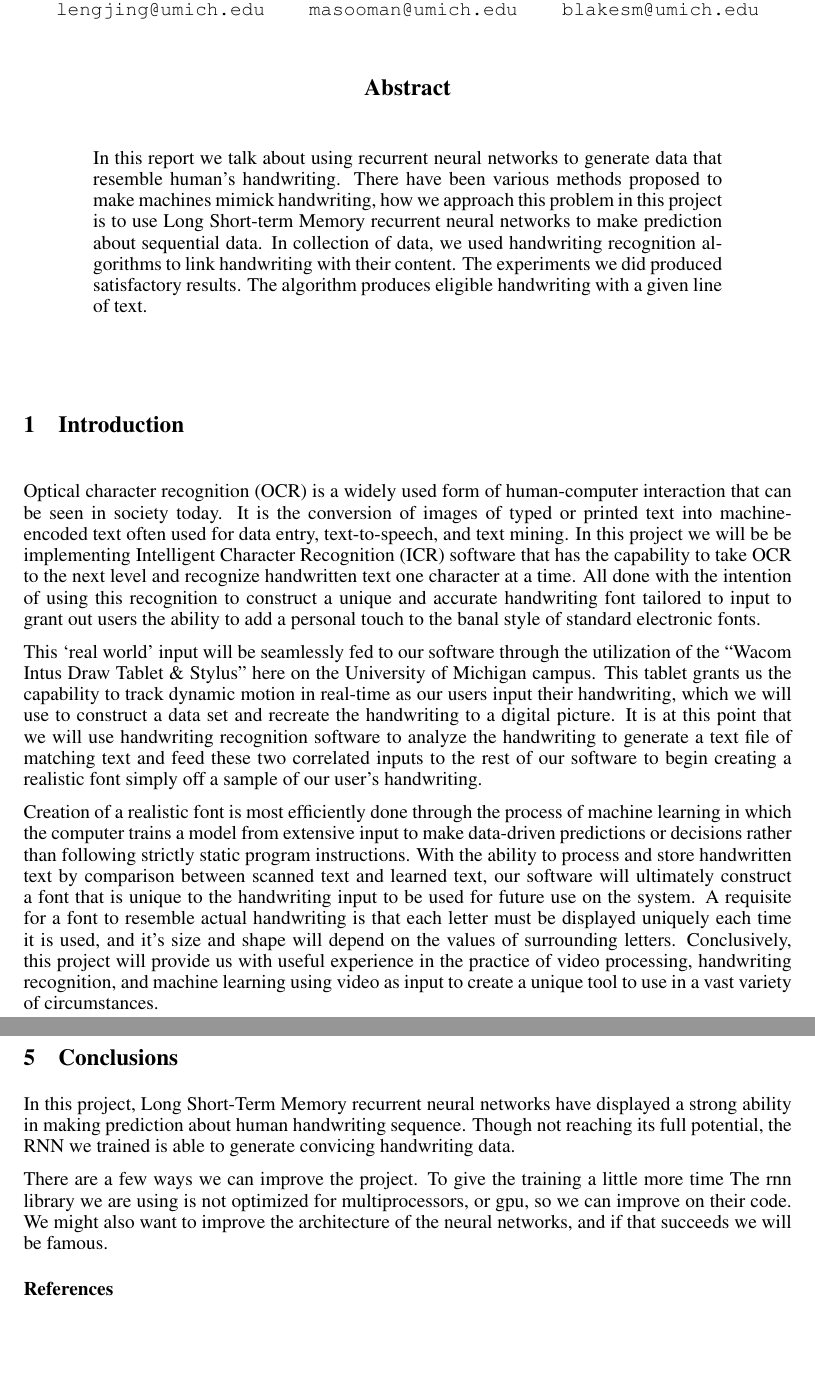
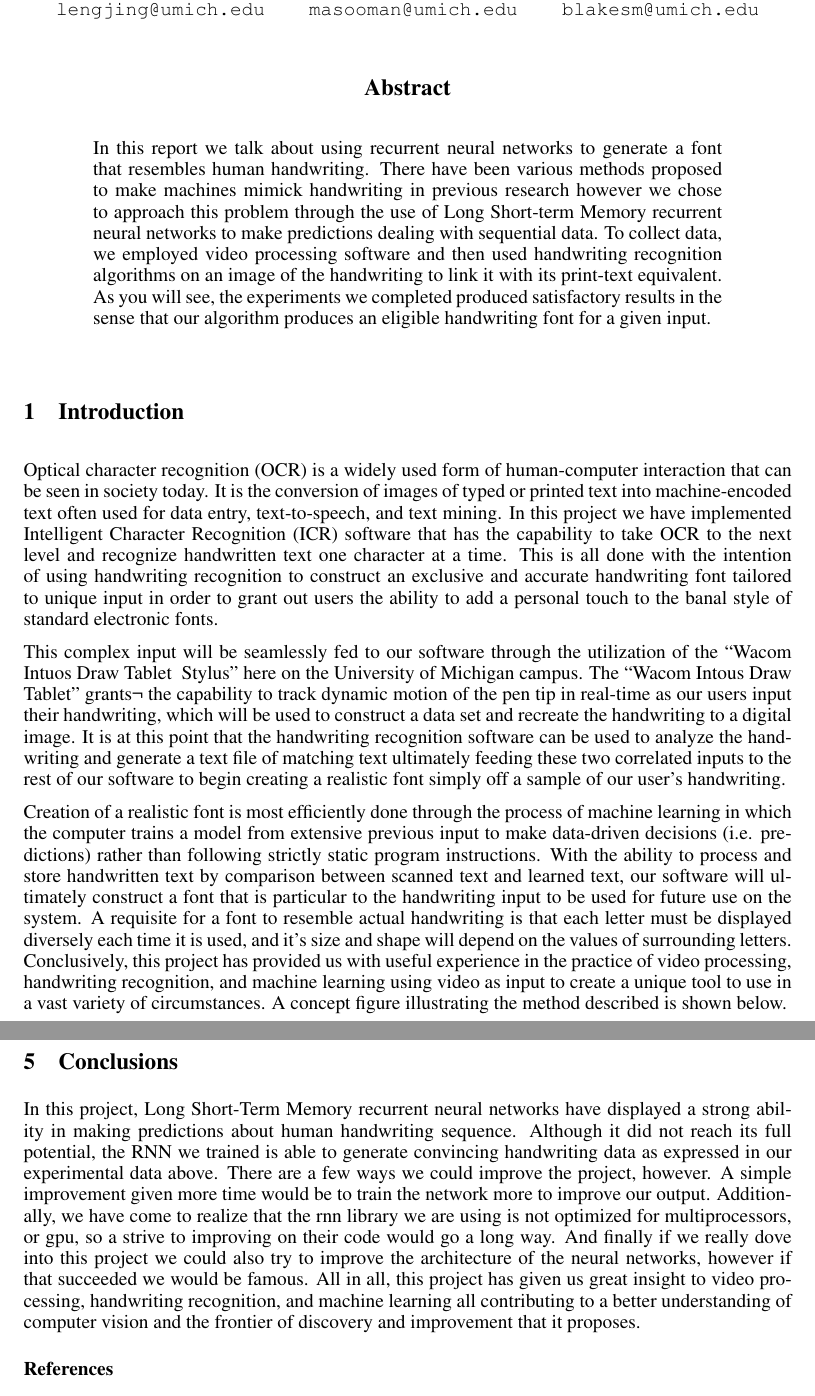
Before and after one commit to angelleng/ComputerVisionFinalProject, a LaTeX paper (report/HandwritingGeneration.tex): two parts of pages 1 and 9 of 13, joined at a grey line, cut so that both start at the same text, the shorter picture padded with empty space. Compiled offline with pdfLaTeX.

Commit message:
Update HandwritingGeneration.tex

```diff
--- a/report/HandwritingGeneration.tex
+++ b/report/HandwritingGeneration.tex
@@ -66,7 +66,7 @@ University of Michigan \\
 \maketitle
 
 \begin{abstract}
-In this report we talk about using recurrent neural networks to generate data that resemble human's handwriting. There have been various methods proposed to make machines mimick handwriting, how we approach this problem in this project is to use Long Short-term Memory recurrent neural networks to make prediction about sequential data. In collection of data, we used handwriting recognition algorithms to link handwriting with their content. The experiments we did produced satisfactory results. The algorithm produces eligible handwriting with a given line of text.
+In this report we talk about using recurrent neural networks to generate a font that resembles human handwriting. There have been various methods proposed to make machines mimick handwriting in previous research however we chose to approach this problem through the use of Long Short-term Memory recurrent neural networks to make predictions dealing with sequential data. To collect data, we employed video processing software and then used handwriting recognition algorithms on an image of the handwriting to link it with its print-text equivalent. As you will see, the experiments we completed produced satisfactory results in the sense that our algorithm produces an eligible handwriting font for a given input.
 
 \end{abstract}
 
@@ -84,11 +84,12 @@ In this report we talk about using recurrent neural networks to generate data th
 
 \section{Introduction}
 
-Optical character recognition (OCR) is a widely used form of human-computer interaction that can be seen in society today. It is the conversion of images of typed or printed text into machine-encoded text often used for data entry, text-to-speech, and text mining. In this project we will be be implementing Intelligent Character Recognition (ICR) software that has the capability to take OCR to the next level and recognize handwritten text one character at a time. All done with the intention of using this recognition to construct a unique and accurate handwriting font tailored to input to grant out users the ability to add a personal touch to the banal style of standard electronic fonts.
+Optical character recognition (OCR) is a widely used form of human-computer interaction that can be seen in society today. It is the conversion of images of typed or printed text into machine-encoded text often used for data entry, text-to-speech, and text mining. In this project we have implemented Intelligent Character Recognition (ICR) software that has the capability to take OCR to the next level and recognize handwritten text one character at a time. This is all done with the intention of using handwriting recognition to construct an exclusive and accurate handwriting font tailored to unique input in order to grant out users the ability to add a personal touch to the banal style of standard electronic fonts.
 
-This ‘real world’ input will be seamlessly fed to our software through the utilization of the “Wacom Intus Draw Tablet \& Stylus” here on the University of Michigan campus. This tablet grants us the capability to track dynamic motion in real-time as our users input their handwriting, which we will use to construct a data set and recreate the handwriting to a digital picture. It is at this point that we will use handwriting recognition software to analyze the handwriting to generate a text file of matching text and feed these two correlated inputs to the rest of our software to begin creating a realistic font simply off a sample of our user’s handwriting.
+This complex input will be seamlessly fed to our software through the utilization of the “Wacom Intuos Draw Tablet & Stylus” here on the University of Michigan campus. The “Wacom Intous Draw Tablet” grants¬ the capability to track dynamic motion of the pen tip in real-time as our users input their handwriting, which will be used to construct a data set and recreate the handwriting to a digital image. It is at this point that the handwriting recognition software can be used to analyze the handwriting and generate a text file of matching text ultimately feeding these two correlated inputs to the rest of our software to begin creating a realistic font simply off a sample of our user’s handwriting.
 
-Creation of a realistic font is most efficiently done through the process of machine learning in which the computer trains a model from extensive input to make data-driven predictions or decisions rather than following strictly static program instructions. With the ability to process and store handwritten text by comparison between scanned text and learned text, our software will ultimately construct a font that is unique to the handwriting input to be used for future use on the system. A requisite for a font to resemble actual handwriting is that each letter must be displayed uniquely each time it is used, and it’s size and shape will depend on the values of surrounding letters. Conclusively, this project will provide us with useful experience in the practice of video processing, handwriting recognition, and machine learning using video as input to create a unique tool to use in a vast variety of circumstances.
+Creation of a realistic font is most efficiently done through the process of machine learning in which the computer trains a model from extensive previous input to make data-driven decisions (i.e. predictions) rather than following strictly static program instructions. With the ability to process and store handwritten text by comparison between scanned text and learned text, our software will ultimately construct a font that is particular to the handwriting input to be used for future use on the system. A requisite for a font to resemble actual handwriting is that each letter must be displayed diversely each time it is used, and it’s size and shape will depend on the values of surrounding letters. Conclusively, this project has provided us with useful experience in the practice of video processing, handwriting recognition, and machine learning using video as input to create a unique tool to use in a vast variety of circumstances. A concept figure illustrating the method described is shown below.
+
 	%insert picture of method
 \begin{center}
 \includegraphics[scale = 0.5]{Method.png}
@@ -267,13 +270,7 @@ Here are two examples:
 \fref{hello}, which says "hello, it's me", is very legible, and looks like a sensible handwriting version of the text. Looking closely, we can see the ‘e’ at the end was not finished. That is because the end of stroke flag appeared too soon. In another case where the algorithm did not do so well, \fref{father} is less handwriting-like, and less legible.
 
 \section{Conclusions}
-In this project, Long Short-Term Memory recurrent neural networks have displayed a strong ability in making prediction about human handwriting sequence. Though not reaching its full potential, the RNN we trained is able to generate convicing handwriting data.
-
-There are a few ways we can improve the project.
-To give the training a little more time
-The rnn library we are using is not optimized for multiprocessors, or gpu, so we can improve on their code.
-We might also want to improve the architecture of the neural networks, and if that succeeds we will be famous.
-
+In this project, Long Short-Term Memory recurrent neural networks have displayed a strong ability in making predictions about human handwriting sequence. Although it did not reach its full potential, the RNN we trained is able to generate convincing handwriting data as expressed in our experimental data above. There are a few ways we could improve the project, however. A simple improvement given more time would be to train the network more to improve our output. Additionally, we have come to realize that the rnn library we are using is not optimized for multiprocessors, or gpu, so a strive to improving on their code would go a long way. And finally if we really dove into this project we could also try to improve the architecture of the neural networks, however if that succeeded we would be famous. All in all, this project has given us great insight to video processing, handwriting recognition, and machine learning all contributing to a better understanding of computer vision and the frontier of discovery and improvement that it proposes.
 
 \subsubsection*{References}
 
```
Also changed, not shown: report/HandwritingGeneration.tex (18 more changed lines).
